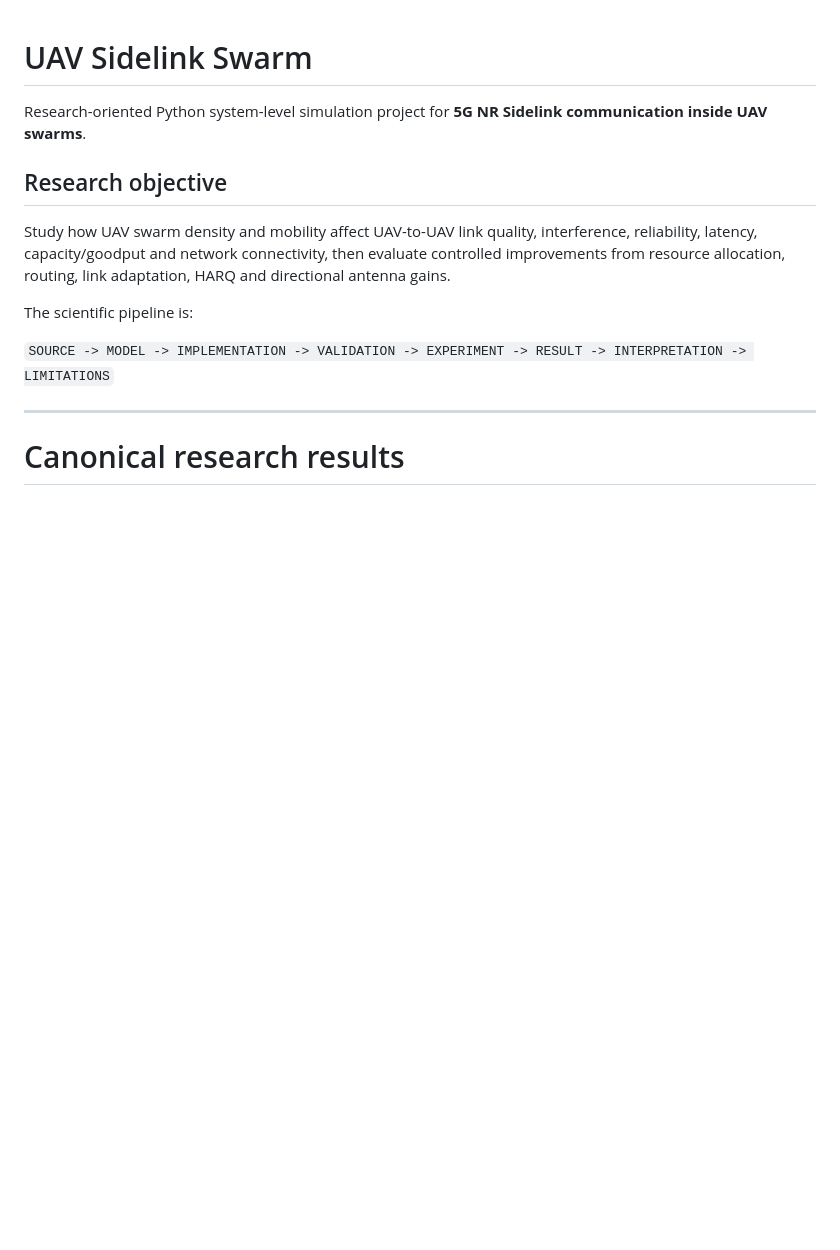
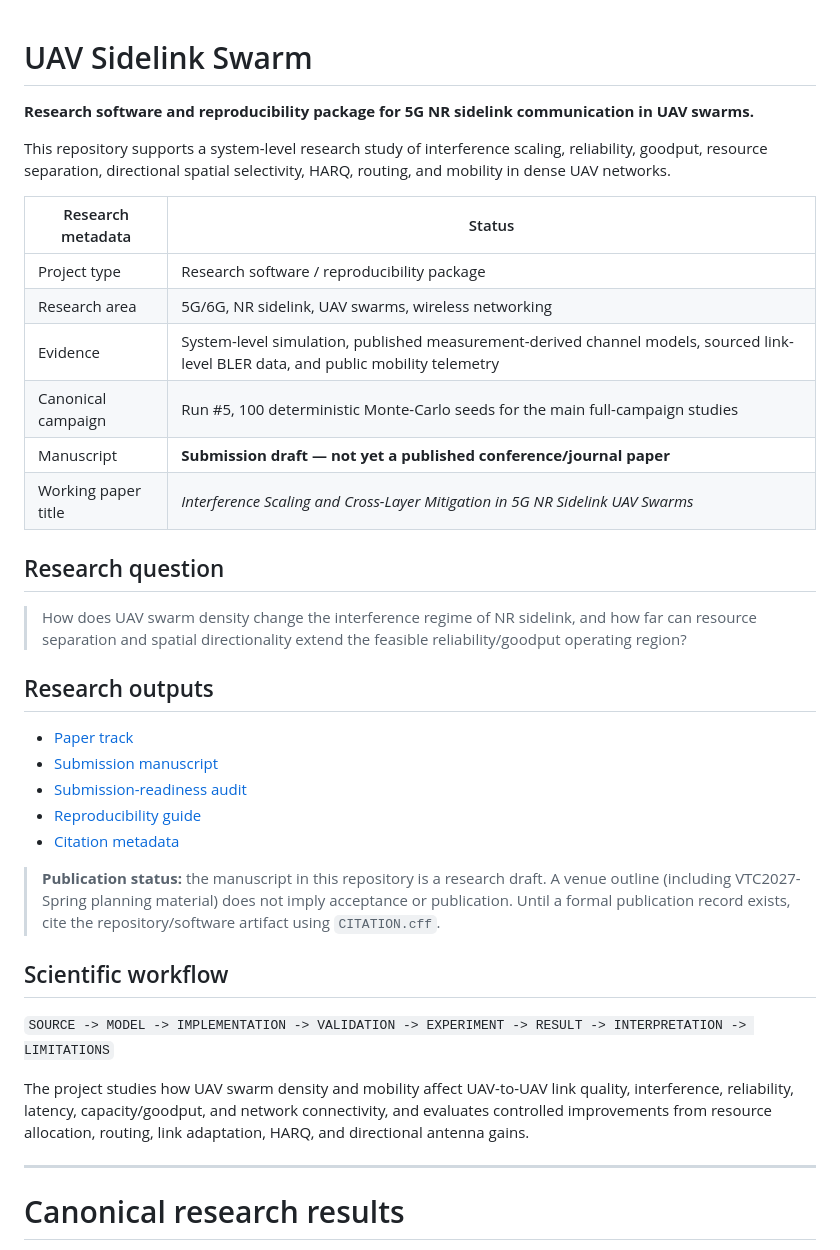
Before and after one commit to panagiotagrosdouli/uav-sidelink-swarm, a Markdown page: README.md, the part around the change. Rendered like a GitHub page; blank space fills up the shorter version.

Commit message:
docs: present repository as a research project
Reframe the repository as research software and a reproducibility package, clarify manuscript publication status, and add a reproducibility guide.

```diff
--- a/README.md
+++ b/README.md
@@ -1,14 +1,37 @@
 # UAV Sidelink Swarm
 
-Research-oriented Python system-level simulation project for **5G NR Sidelink communication inside UAV swarms**.
+**Research software and reproducibility package for 5G NR sidelink communication in UAV swarms.**
 
-## Research objective
+This repository supports a system-level research study of interference scaling, reliability, goodput, resource separation, directional spatial selectivity, HARQ, routing, and mobility in dense UAV networks.
 
-Study how UAV swarm density and mobility affect UAV-to-UAV link quality, interference, reliability, latency, capacity/goodput and network connectivity, then evaluate controlled improvements from resource allocation, routing, link adaptation, HARQ and directional antenna gains.
+| Research metadata | Status |
+|---|---|
+| Project type | Research software / reproducibility package |
+| Research area | 5G/6G, NR sidelink, UAV swarms, wireless networking |
+| Evidence | System-level simulation, published measurement-derived channel models, sourced link-level BLER data, and public mobility telemetry |
+| Canonical campaign | Run #5, 100 deterministic Monte-Carlo seeds for the main full-campaign studies |
+| Manuscript | **Submission draft — not yet a published conference/journal paper** |
+| Working paper title | *Interference Scaling and Cross-Layer Mitigation in 5G NR Sidelink UAV Swarms* |
 
-The scientific pipeline is:
+## Research question
+
+> How does UAV swarm density change the interference regime of NR sidelink, and how far can resource separation and spatial directionality extend the feasible reliability/goodput operating region?
+
+## Research outputs
+
+- [Paper track](paper/README.md)
+- [Submission manuscript](paper/MANUSCRIPT_SUBMISSION.md)
+- [Submission-readiness audit](paper/SUBMISSION_READINESS.md)
+- [Reproducibility guide](REPRODUCIBILITY.md)
+- [Citation metadata](CITATION.cff)
+
+> **Publication status:** the manuscript in this repository is a research draft. A venue outline (including VTC2027-Spring planning material) does not imply acceptance or publication. Until a formal publication record exists, cite the repository/software artifact using `CITATION.cff`.
+
+## Scientific workflow
 
 `SOURCE -> MODEL -> IMPLEMENTATION -> VALIDATION -> EXPERIMENT -> RESULT -> INTERPRETATION -> LIMITATIONS`
+
+The project studies how UAV swarm density and mobility affect UAV-to-UAV link quality, interference, reliability, latency, capacity/goodput, and network connectivity, and evaluates controlled improvements from resource allocation, routing, link adaptation, HARQ, and directional antenna gains.
 
 ---
 
```
Also changed, not shown: REPRODUCIBILITY.md (added, +66 -0 lines), paper/README.md (+8 -0 lines).
